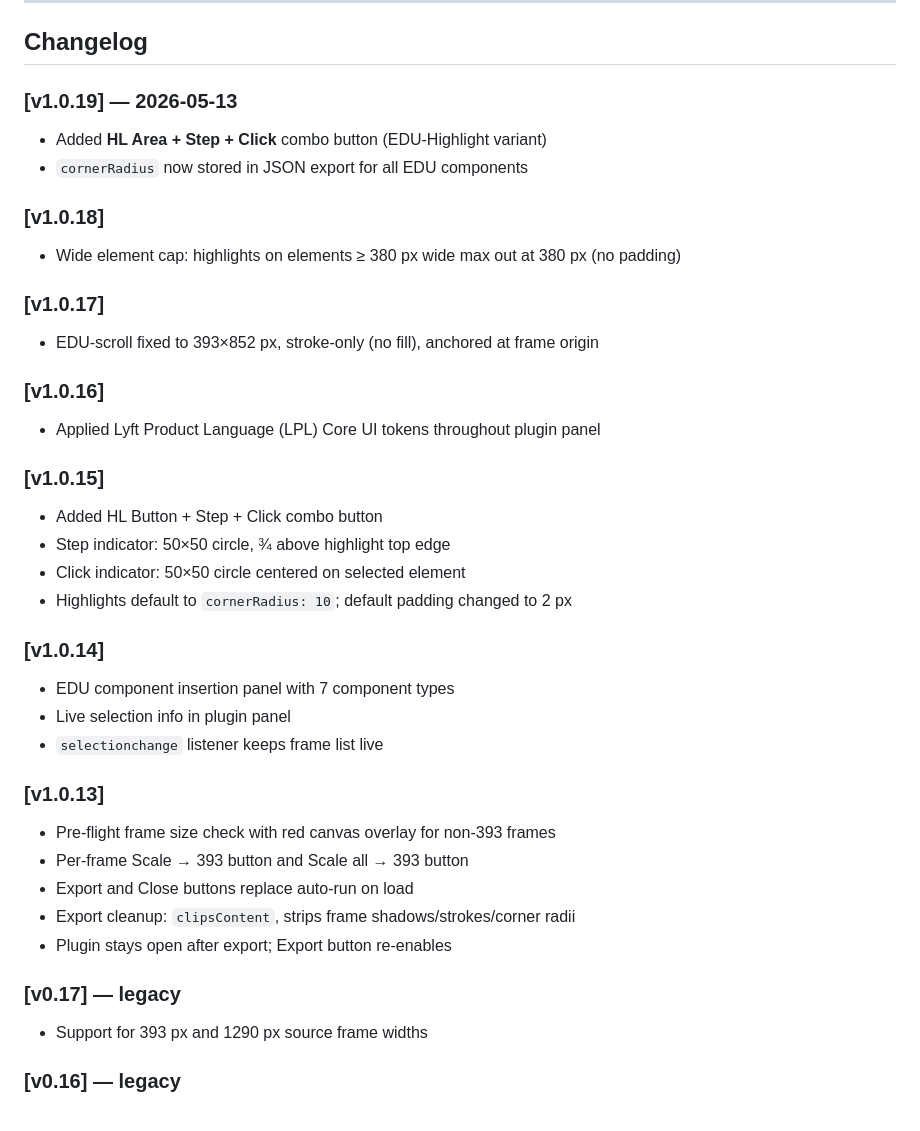
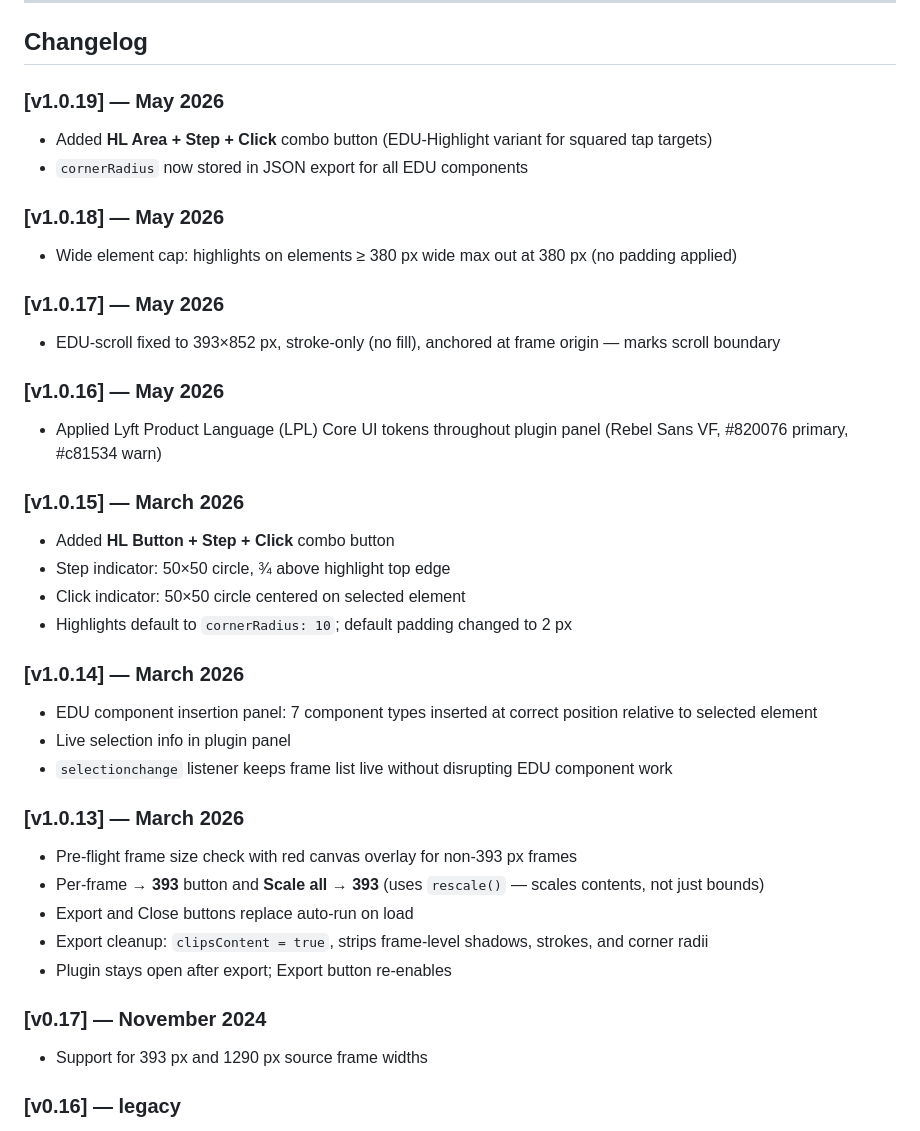
Before and after one commit to ramiroabelardodelgado-lyft/EDU-UI-walkthroughs, a Markdown page: README.md, the part around the change. Drawn GitHub-style.

Commit message:
docs: add dates to changelog

```diff
--- a/README.md
+++ b/README.md
@@ -102,38 +102,38 @@ EDU components are identified by name prefix. Do not rename them — both the Pl
 
 ## Changelog
 
-### [v1.0.19] — 2026-05-13
-- Added **HL Area + Step + Click** combo button (EDU-Highlight variant)
+### [v1.0.19] — May 2026
+- Added **HL Area + Step + Click** combo button (EDU-Highlight variant for squared tap targets)
 - `cornerRadius` now stored in JSON export for all EDU components
 
-### [v1.0.18]
-- Wide element cap: highlights on elements ≥ 380 px wide max out at 380 px (no padding)
+### [v1.0.18] — May 2026
+- Wide element cap: highlights on elements ≥ 380 px wide max out at 380 px (no padding applied)
 
-### [v1.0.17]
-- EDU-scroll fixed to 393×852 px, stroke-only (no fill), anchored at frame origin
+### [v1.0.17] — May 2026
+- EDU-scroll fixed to 393×852 px, stroke-only (no fill), anchored at frame origin — marks scroll boundary
 
-### [v1.0.16]
-- Applied Lyft Product Language (LPL) Core UI tokens throughout plugin panel
+### [v1.0.16] — May 2026
+- Applied Lyft Product Language (LPL) Core UI tokens throughout plugin panel (Rebel Sans VF, #820076 primary, #c81534 warn)
 
-### [v1.0.15]
-- Added HL Button + Step + Click combo button
+### [v1.0.15] — March 2026
+- Added **HL Button + Step + Click** combo button
 - Step indicator: 50×50 circle, ¾ above highlight top edge
 - Click indicator: 50×50 circle centered on selected element
 - Highlights default to `cornerRadius: 10`; default padding changed to 2 px
 
-### [v1.0.14]
-- EDU component insertion panel with 7 component types
+### [v1.0.14] — March 2026
+- EDU component insertion panel: 7 component types inserted at correct position relative to selected element
 - Live selection info in plugin panel
-- `selectionchange` listener keeps frame list live
+- `selectionchange` listener keeps frame list live without disrupting EDU component work
 
-### [v1.0.13]
-- Pre-flight frame size check with red canvas overlay for non-393 frames
-- Per-frame Scale → 393 button and Scale all → 393 button
+### [v1.0.13] — March 2026
+- Pre-flight frame size check with red canvas overlay for non-393 px frames
+- Per-frame **→ 393** button and **Scale all → 393** (uses `rescale()` — scales contents, not just bounds)
 - Export and Close buttons replace auto-run on load
-- Export cleanup: `clipsContent`, strips frame shadows/strokes/corner radii
+- Export cleanup: `clipsContent = true`, strips frame-level shadows, strokes, and corner radii
 - Plugin stays open after export; Export button re-enables
 
-### [v0.17] — legacy
+### [v0.17] — November 2024
 - Support for 393 px and 1290 px source frame widths
 
 ### [v0.16] — legacy
```
